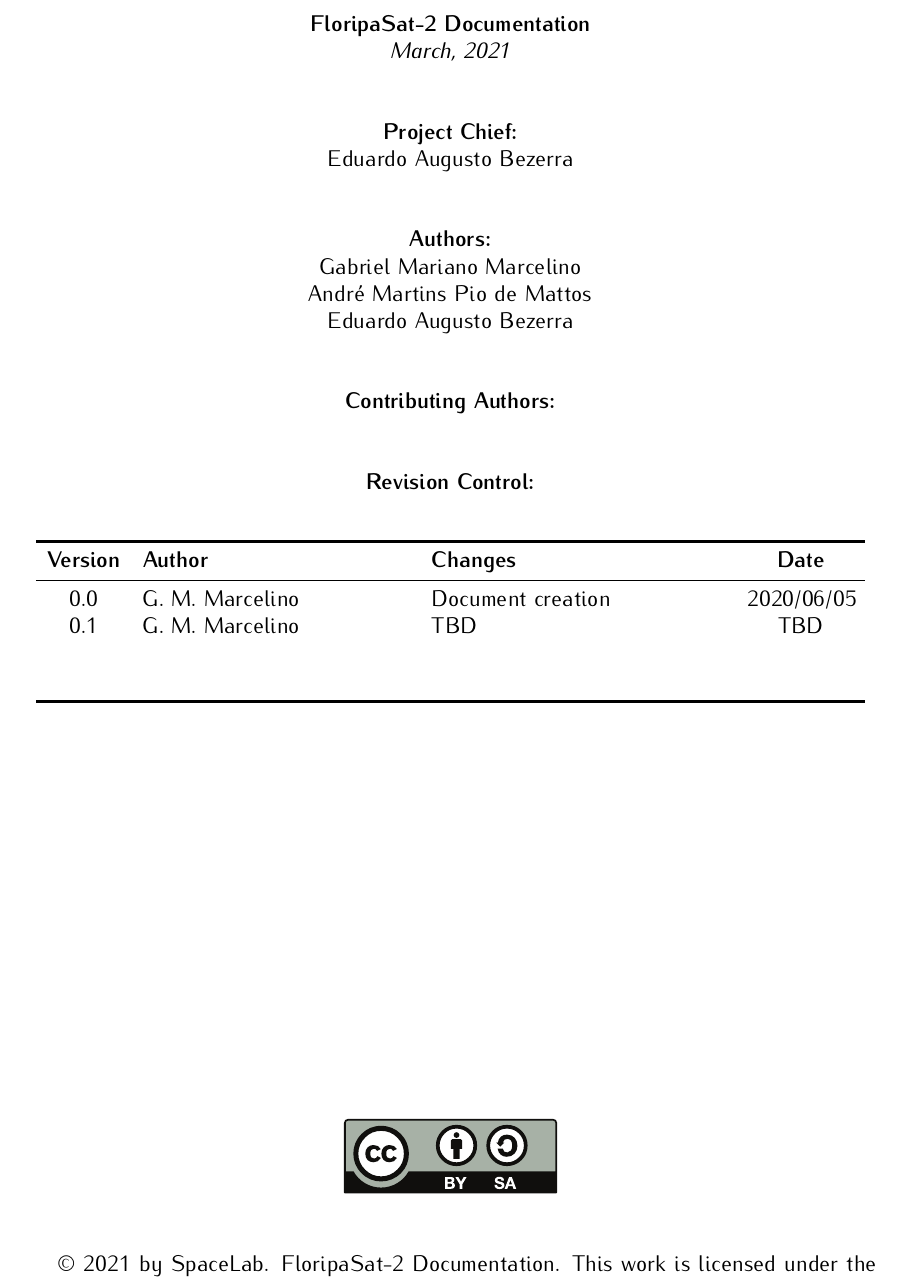
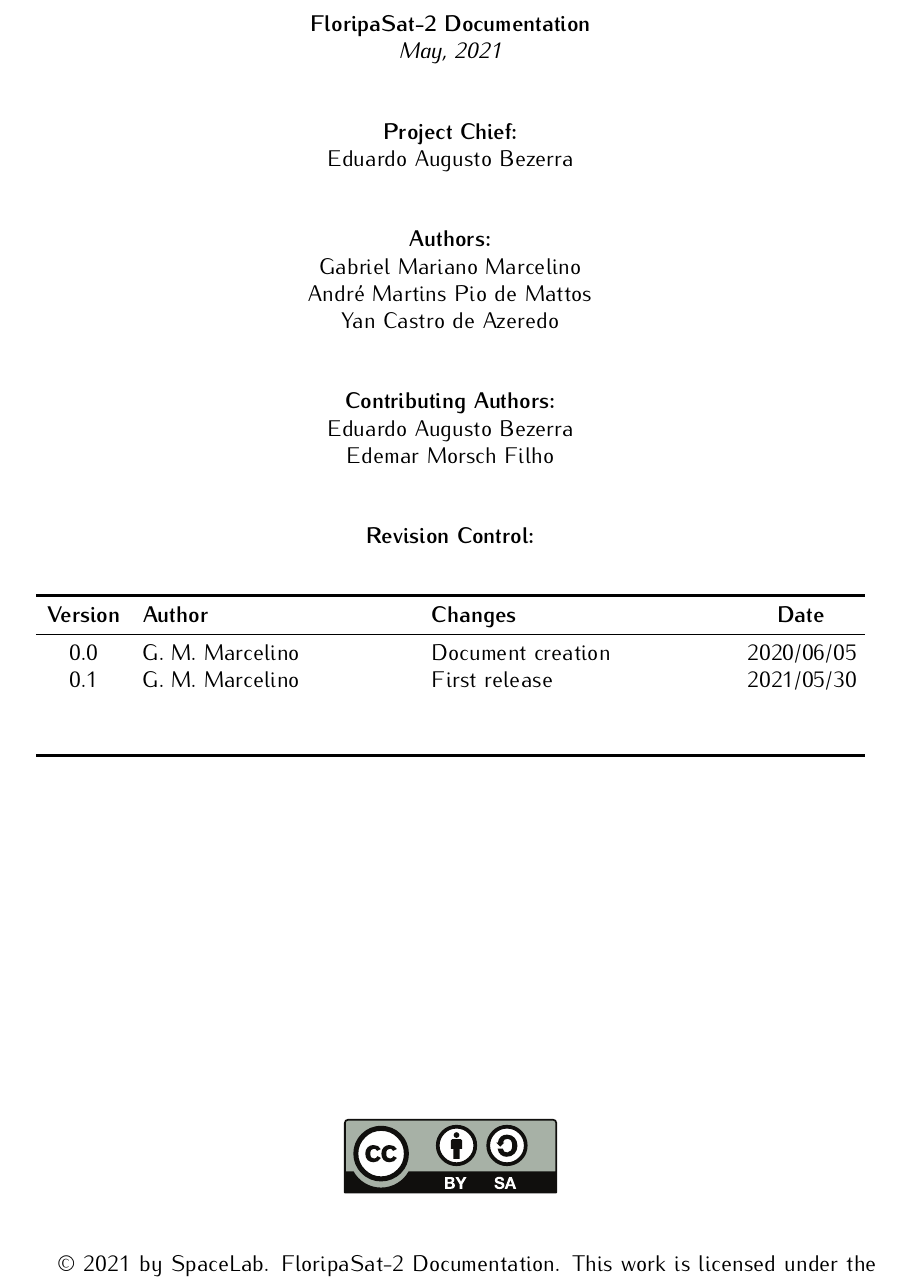
Before and after one commit to spacelab-ufsc/floripasat2-doc, a LaTeX book (main.tex, which reads header/authorpage.tex): part of page 3 of 92, cut so that both start at the same text. Compiled offline with pdfLaTeX.

Commit message:
Updating the authorpage (v0.1)

```diff
--- a/header/authorpage.tex
+++ b/header/authorpage.tex
@@ -28,7 +28,7 @@
 
 \textbf{\thetitle}
 
-\textit{March, 2021}
+\textit{May, 2021}
 
 \vspace{1cm}
 
@@ -42,15 +42,14 @@ Eduardo Augusto Bezerra
 
 Gabriel Mariano Marcelino \\
 André Martins Pio de Mattos \\
-Eduardo Augusto Bezerra \\
+Yan Castro de Azeredo \\
 
 \vspace{1cm}
 
 \textbf{Contributing Authors:}
 
-%Author 1 \\
-%Author 2 \\
-%Author 3 \\
+Eduardo Augusto Bezerra \\
+Edemar Morsch Filho \\
 
 \vspace{1cm}
 
@@ -66,7 +65,7 @@ Eduardo Augusto Bezerra \\
             \textbf{Version} & \textbf{Author}  & \textbf{Changes}    & \textbf{Date} \\
             \midrule
             0.0     & G. M. Marcelino           & Document creation   & 2020/06/05 \\
-            0.1     & G. M. Marcelino           & TBD                 & TBD        \\
+            0.1     & G. M. Marcelino           & First release       & 2021/05/30 \\
                     &                           &                     &            \\
                     &                           &                     &            \\
             \bottomrule[1.5pt]
```
Also changed, not shown: header/titlepage.tex (+1 -1 lines).
